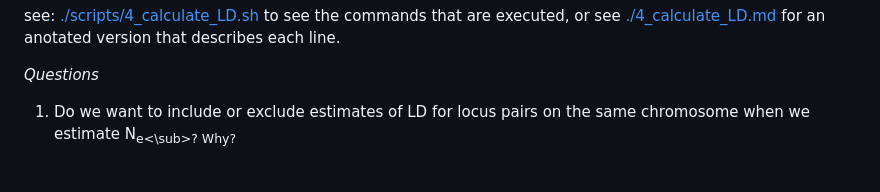
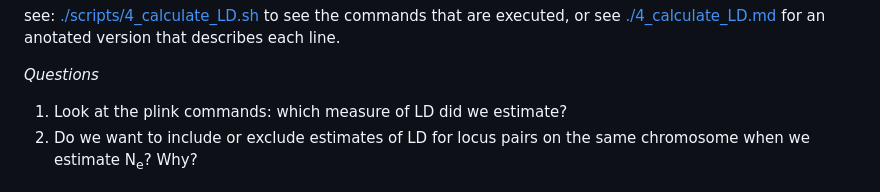
Before and after one commit to populationgenetics/exercises, a Markdown page: Effective_population_size/README.md, the part around the change printed below. Drawn GitHub-style.

```diff
--- a/Effective_population_size/README.md
+++ b/Effective_population_size/README.md
@@ -161,6 +161,7 @@ see: [./scripts/4_calculate_LD.sh](./scripts/4_calculate_LD.sh) to see the comma
 
 2. How is our estimate of LD affected by sample size? -->
 
-1. Do we want to include or exclude estimates of LD for locus pairs on the same chromosome when we estimate N<sub>e<\sub>? Why?
+1. Look at the plink commands: which measure of LD did we estimate?
+2. Do we want to include or exclude estimates of LD for locus pairs on the same chromosome when we estimate N<sub>e</sub>? Why?
 
 
```
Also changed, not shown: other parts of Effective_population_size/README.md (+1 -1 lines).
